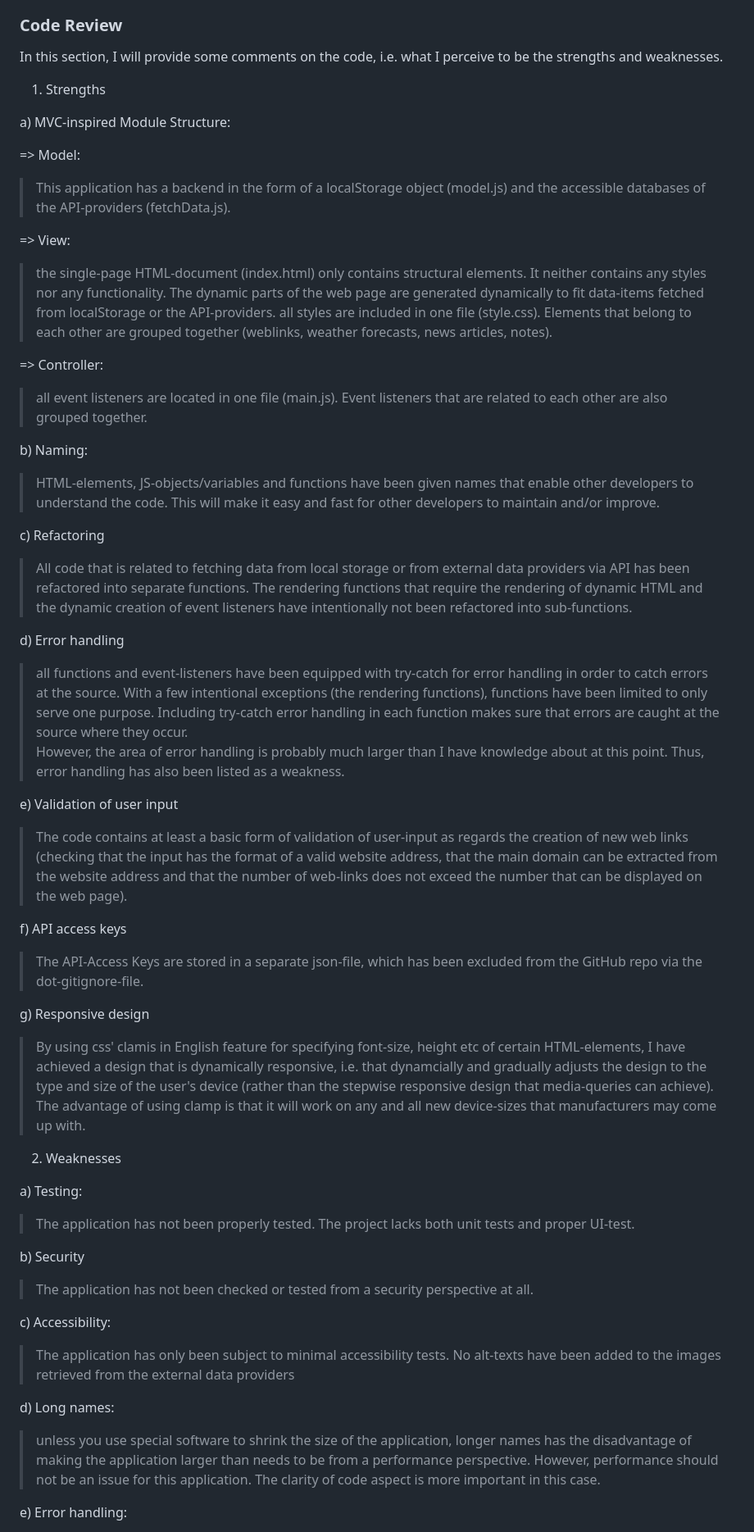
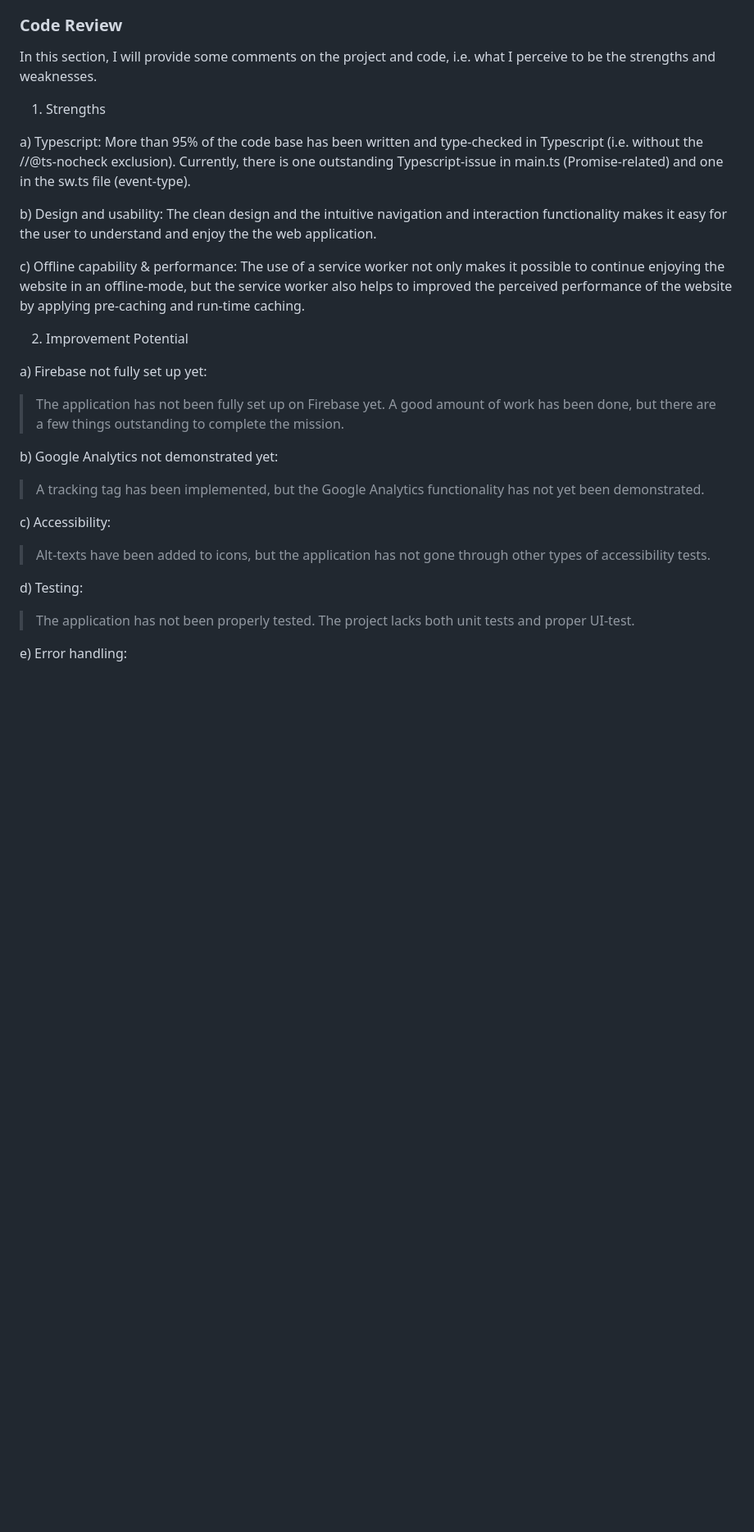
Before and after one commit to hobornemann/Nyhetssida_ts, a Markdown page: README.md, the part around the change printed below. Shown: that part at 82% size. Drawn GitHub-style; blank space fills up the shorter version.

Commit message:
Finished the README file

```diff
--- a/README.md
+++ b/README.md
@@ -168,58 +175,32 @@ Compiled / built assets:            dist folder
 
 ### Code Review
 
-In this section, I will provide some comments on the code, i.e. what I perceive to be the strengths and weaknesses.
+In this section, I will provide some comments on the project and code, i.e. what I perceive to be the strengths and weaknesses.
 
 1. Strengths
 
-a) MVC-inspired Module Structure:
+a) Typescript:
+More than 95% of the code base has been written and type-checked in Typescript (i.e. without the //@ts-nocheck exclusion). Currently, there is one outstanding Typescript-issue in main.ts (Promise-related) and one in the sw.ts file (event-type).
 
-=> Model:
-> This application has a backend in the form of
-  a localStorage object (model.js) and the accessible databases of the API-providers (fetchData.js).
+b) Design and usability:
+The clean design and the intuitive navigation and interaction functionality makes it easy for the user to understand and enjoy the the web application.
 
-=> View:
-> the single-page HTML-document (index.html) only contains structural elements. It neither contains any styles nor any functionality. The dynamic parts of the web page are generated dynamically to fit data-items fetched from localStorage or the API-providers.
-> all styles are included in one file (style.css). Elements that belong to each other are grouped together (weblinks, weather forecasts, news articles, notes).
-
-=> Controller:
-> all event listeners are located in one file (main.js). Event listeners that are related to each other are also grouped together.
-
-b) Naming:
-> HTML-elements, JS-objects/variables and functions have been given names that enable other developers to understand the code. This will make it easy and fast for other developers to maintain and/or improve.
-
-c) Refactoring
-> All code that is related to fetching data from local storage or from external data providers via API has been refactored into separate functions.
-> The rendering functions that require the rendering of dynamic HTML and the dynamic creation of event listeners have intentionally not been refactored into sub-functions.
-
-d) Error handling
-> all functions and event-listeners have been equipped with try-catch for error handling in order to catch errors at the source.
-> With a few intentional exceptions (the rendering functions), functions have been limited to only serve one purpose. Including try-catch error handling in each function makes sure that errors are caught at the source where they occur.
-> However, the area of error handling is probably much larger than I have knowledge about at this point. Thus, error handling has also been listed as a weakness.
-
-e) Validation of user input
-> The code contains at least a basic form of validation of user-input as regards the creation of new web links (checking that the input has the format of a valid website address, that the main domain can be extracted from the website address and that the number of web-links does not exceed the number that can be displayed on the web page).
-
-f) API access keys
-> The API-Access Keys are stored in a separate json-file, which has been excluded from the GitHub repo via the dot-gitignore-file.
-
-g) Responsive design
-> By using css' clamis in English  feature for specifying font-size, height etc of certain HTML-elements, I have achieved a design that is dynamically responsive, i.e. that dynamcially and gradually adjusts the design to the type and size of the user's device (rather than the stepwise responsive design that media-queries can achieve). The advantage of using clamp is that it will work on any and all new device-sizes that manufacturers may come up with.
+c) Offline capability & performance:
+The use of a service worker not only makes it possible to continue enjoying the website in an offline-mode, but the service worker also helps to improved the perceived performance of the website by applying pre-caching and run-time caching.
 
 
-2. Weaknesses
+2. Improvement Potential
 
-a) Testing:
+a) Firebase not fully set up yet:
+> The application has not been fully set up on Firebase yet. A good amount of work has been done, but there are a few things outstanding to complete the mission.
+
+b) Google Analytics not demonstrated yet:
+> A tracking tag has been implemented, but the Google Analytics functionality has not yet been demonstrated.
+
+c) Accessibility:
+> Alt-texts have been added to icons, but the application has not gone through other types of accessibility tests.
+
+d) Testing:
 > The application has not been properly tested. The project lacks both unit tests and proper UI-test.
 
-b) Security
-> The application has not been checked or tested from a security perspective at all.
-
-c) Accessibility:
-> The application has only been subject to minimal accessibility tests.
-> No alt-texts have been added to the images retrieved from the external data providers
-
-d) Long names:
-> unless you use special software to shrink the size of the application, longer names has the disadvantage of making the application larger than needs to be from a performance perspective. However, performance should not be an issue for this application. The clarity of code aspect is more important in this case.
-
 e) Error handling:
```
Also changed, not shown: other parts of README.md (+19 -16 lines).
